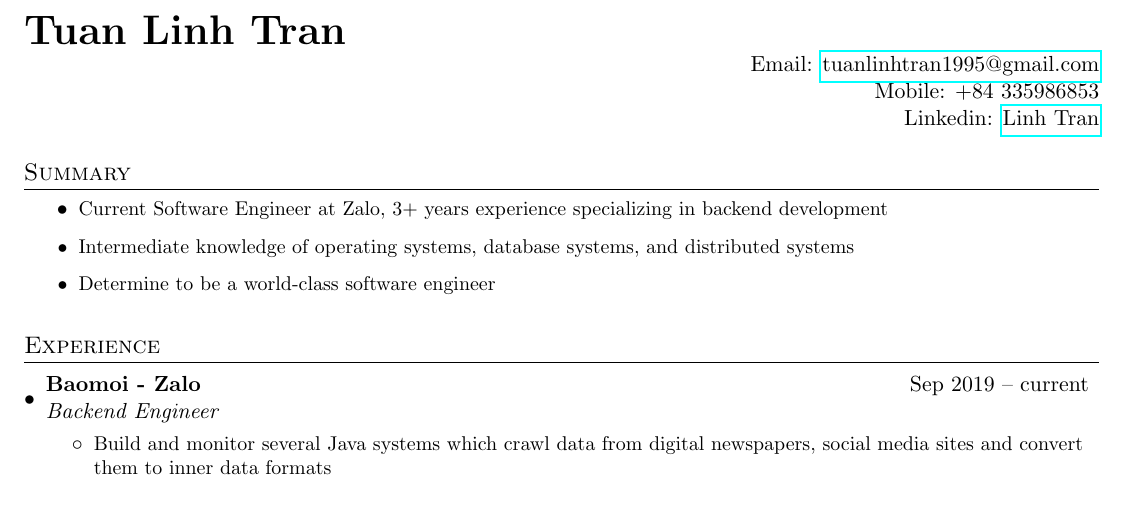
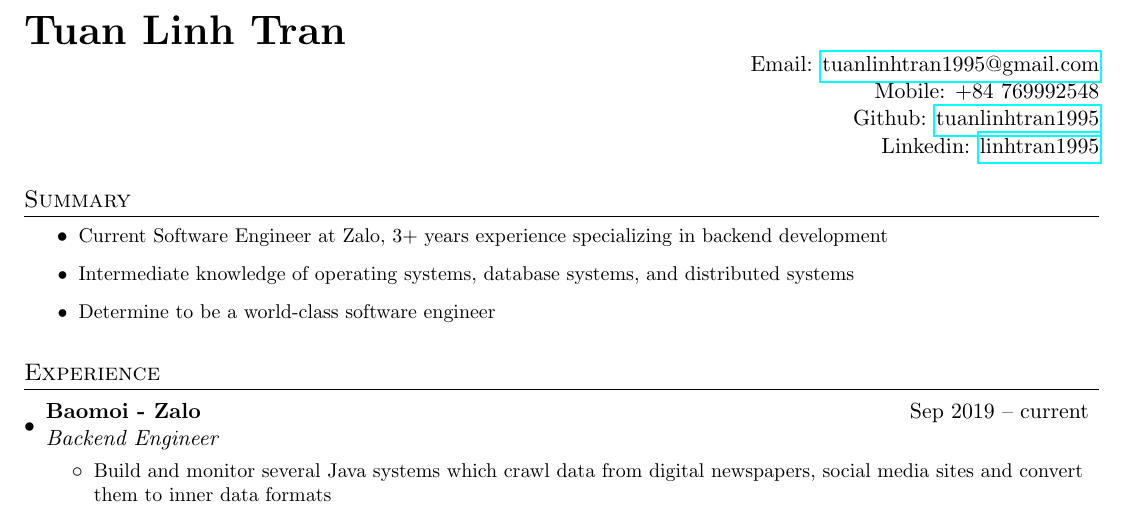
Before and after one commit to KyoAntrovice/resume, a LaTeX CV (resume.tex): part of the page, cut so that both start at the same text. Compiled offline with pdfLaTeX.

Commit message:
add resume

```diff
--- a/resume.tex
+++ b/resume.tex
@@ -79,8 +79,9 @@
 \begin{tabular*}{\textwidth}{l@{\extracolsep{\fill}}r}
   \textbf{\huge Tuan Linh Tran} \\
   & Email: \href{mailto:tuanlinhtran1995@gmail.com}{tuanlinhtran1995@gmail.com}\\
-  & Mobile: +84 335986853 \\
-  & Linkedin: \href{https://www.linkedin.com/in/linh-tran-77ba37116/}{Linh Tran}
+  & Mobile: +84 769992548 \\
+  & Github: \href{https://github.com/tuanlinhtran1995}{tuanlinhtran1995} \\
+  & Linkedin: \href{https://www.linkedin.com/in/linhtran1995/}{linhtran1995}
 \end{tabular*}
 
 %-----------SUMMARY-----------------
```
Also changed, not shown: resume.pdf.
